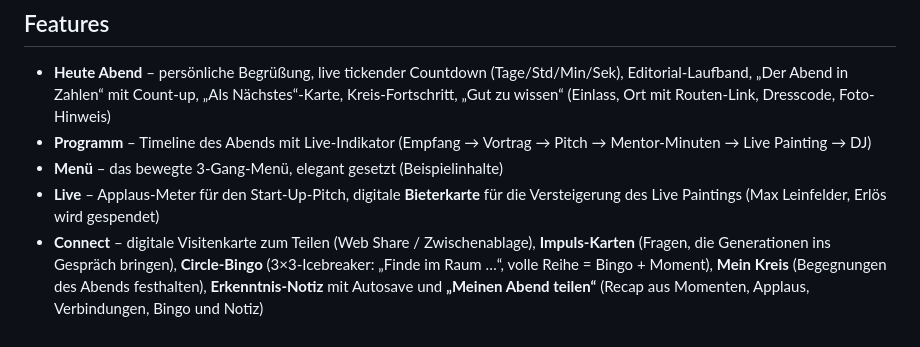
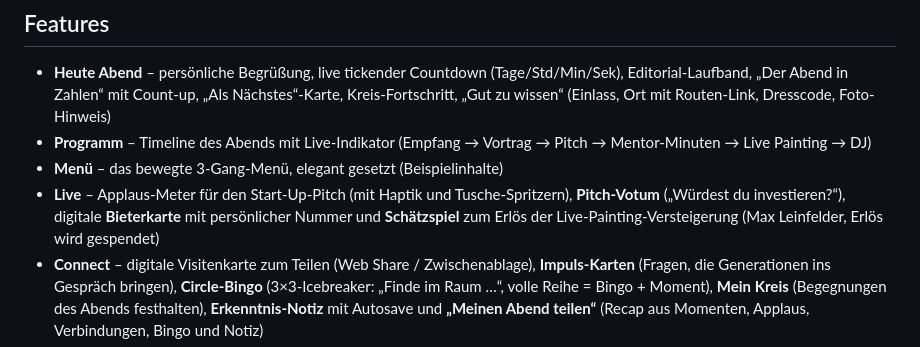
Before and after one commit to nicoleplanyvo/aeracircle, a Markdown page: README.md, the part around the change. GitHub-like rendering.

Commit message:
README: Live-Features vollständig beschreiben
Co-Authored-By: Claude Fable 5 <noreply@anthropic.com>
Claude-Session: https://claude.ai/code/session_01FgXeetZ2ooHGVHDVnk8kBE

```diff
--- a/README.md
+++ b/README.md
@@ -30,7 +30,7 @@ Schwung gemalt.
 - **Heute Abend** – persönliche Begrüßung, live tickender Countdown (Tage/Std/Min/Sek), Editorial-Laufband, „Der Abend in Zahlen“ mit Count-up, „Als Nächstes“-Karte, Kreis-Fortschritt, „Gut zu wissen“ (Einlass, Ort mit Routen-Link, Dresscode, Foto-Hinweis)
 - **Programm** – Timeline des Abends mit Live-Indikator (Empfang → Vortrag → Pitch → Mentor-Minuten → Live Painting → DJ)
 - **Menü** – das bewegte 3-Gang-Menü, elegant gesetzt (Beispielinhalte)
-- **Live** – Applaus-Meter für den Start-Up-Pitch, digitale **Bieterkarte** für die Versteigerung des Live Paintings (Max Leinfelder, Erlös wird gespendet)
+- **Live** – Applaus-Meter für den Start-Up-Pitch (mit Haptik und Tusche-Spritzern), **Pitch-Votum** („Würdest du investieren?“), digitale **Bieterkarte** mit persönlicher Nummer und **Schätzspiel** zum Erlös der Live-Painting-Versteigerung (Max Leinfelder, Erlös wird gespendet)
 - **Connect** – digitale Visitenkarte zum Teilen (Web Share / Zwischenablage), **Impuls-Karten** (Fragen, die Generationen ins Gespräch bringen), **Circle-Bingo** (3×3-Icebreaker: „Finde im Raum …“, volle Reihe = Bingo + Moment), **Mein Kreis** (Begegnungen des Abends festhalten), **Erkenntnis-Notiz** mit Autosave und **„Meinen Abend teilen“** (Recap aus Momenten, Applaus, Verbindungen, Bingo und Notiz)
 - **Swipe-Navigation** – zwischen den Bereichen wischen wie in einer nativen App
 
```
